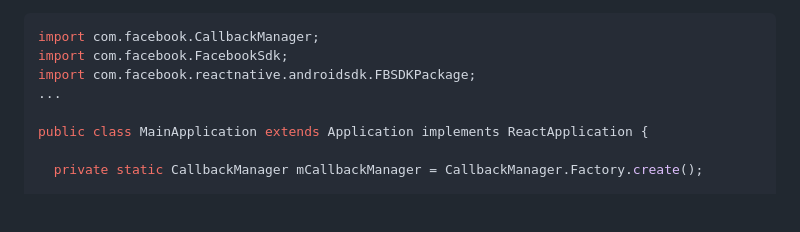
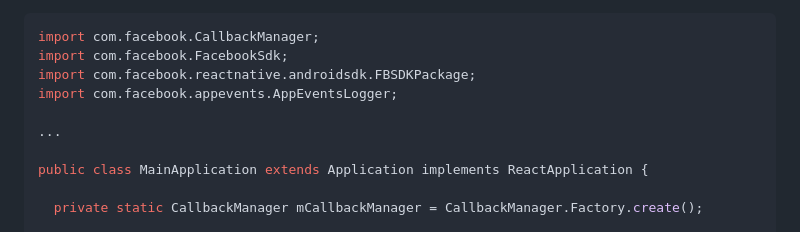
Before and after one commit to MariaiJones/WebGis, a Markdown page: README.md, the part around the change. Rendered like a GitHub page; blank space fills up the shorter version.

```diff
--- a/README.md
+++ b/README.md
@@ -78,6 +78,8 @@ Add an instance variable of type `CallbackManager` and its getter.
 import com.facebook.CallbackManager;
 import com.facebook.FacebookSdk;
 import com.facebook.reactnative.androidsdk.FBSDKPackage;
+import com.facebook.appevents.AppEventsLogger;
+
 ...
 
 public class MainApplication extends Application implements ReactApplication {
```
